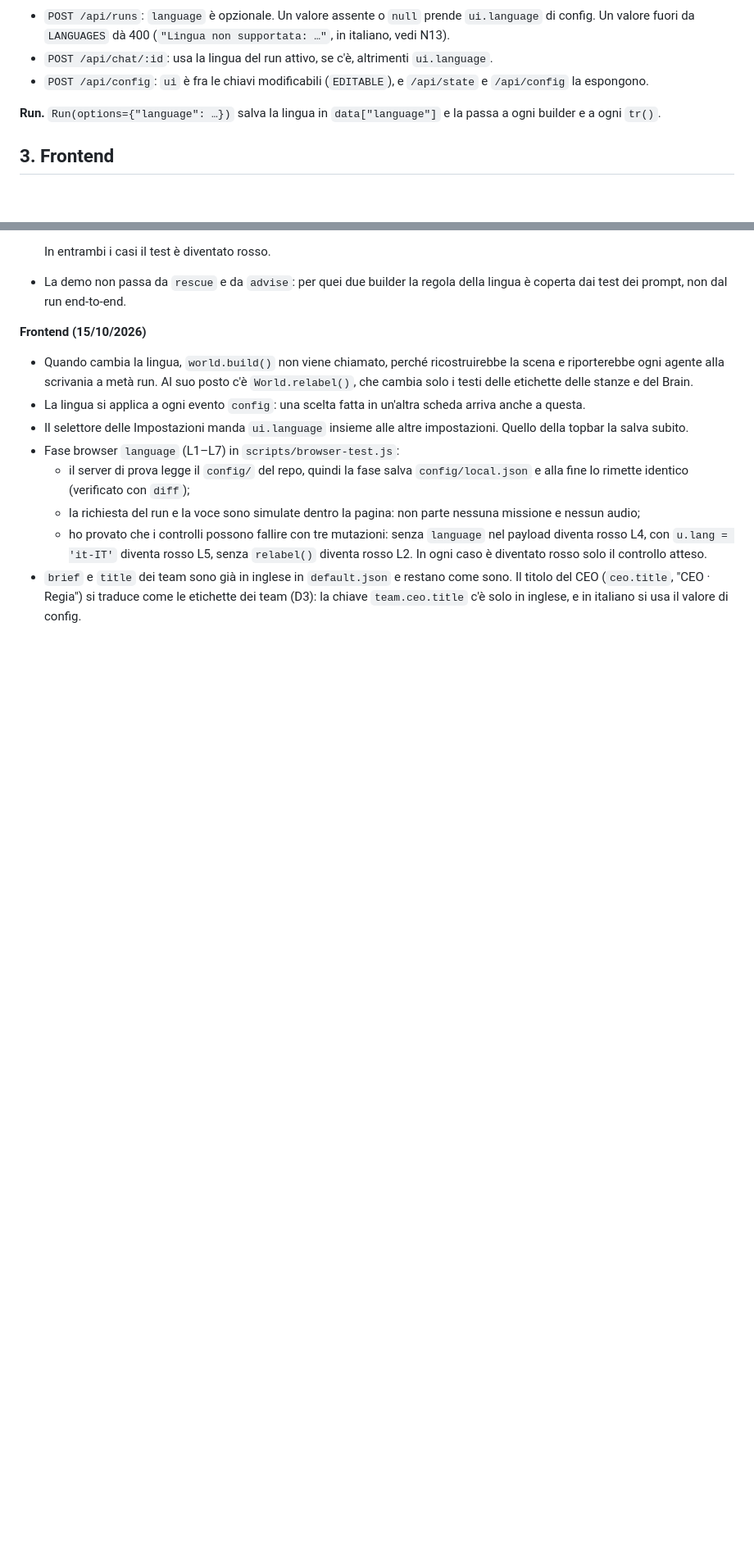
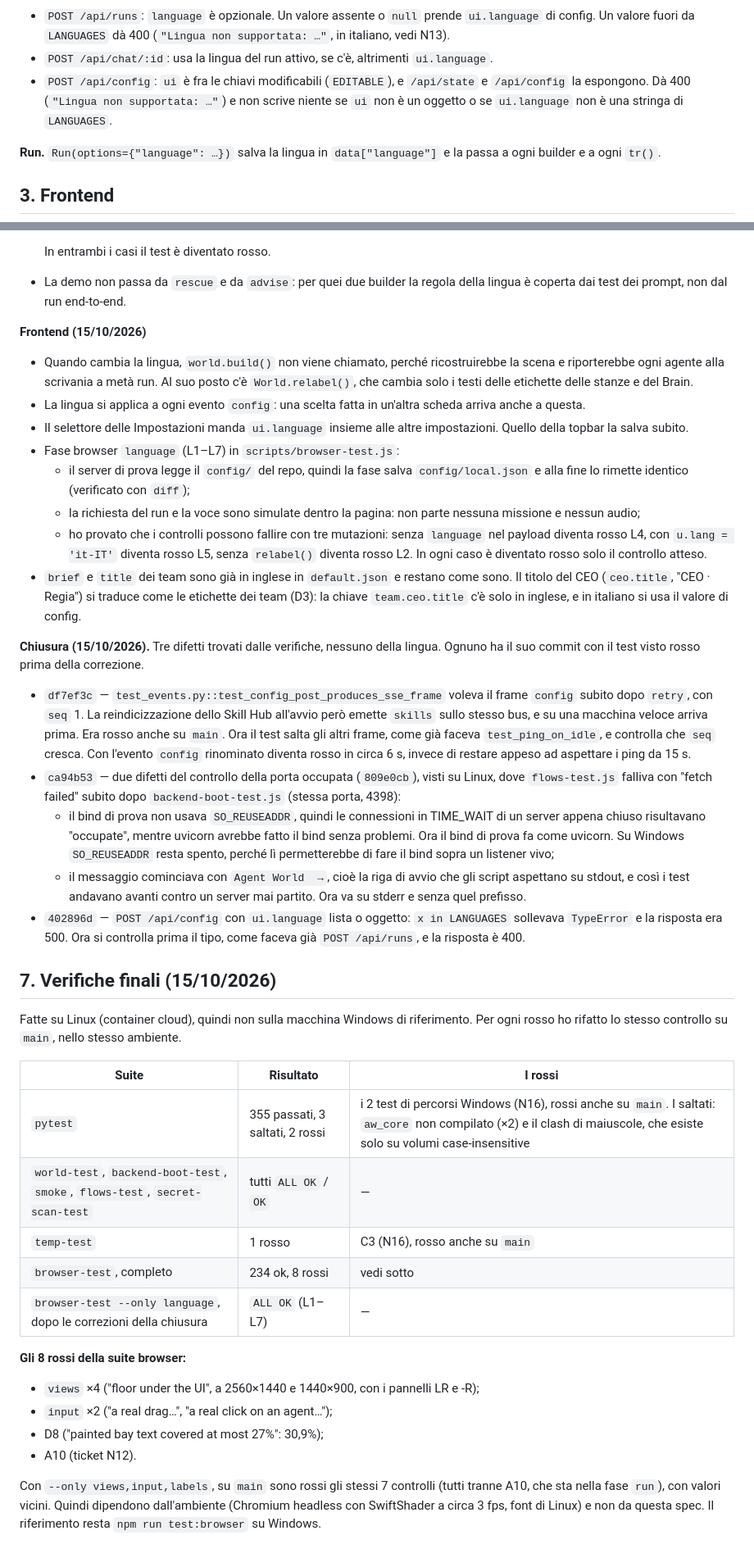
Before and after one commit to GiuseppeGiannelli-rgb/agent-world, a Markdown page: docs/specs/06-language.md, 2 parts joined by grey strips. Shown at 82% size. GitHub-like rendering; blank space fills up the shorter version.

Commit message:
docs(spec06): closing fixes, final checks and ticket N16
- status: done; the three closing fixes (test_events, the busy-port probe,
  the ui.language type check) under "Chiusura"
- the 400 of POST /api/config for a ui that is not an object or a
  ui.language that is not a supported string
- section 7: what each suite gave on Linux and which reds are red on main
  too, in the same container
- N15 also covers test_events.py; N16 lists the tests that hold only on
  Windows (backslash paths, temp-test C3) and the Windows-only test
  launchers (venv python.exe, Edge/Chrome lookup)

Co-Authored-By: Claude Opus 5.5 <noreply@anthropic.com>
Claude-Session: https://claude.ai/code/session_01Nb3MaiHmb4Rknbf5oZBN1M

```diff
--- a/docs/specs/06-language.md
+++ b/docs/specs/06-language.md
@@ -42,7 +44,7 @@ Con una lingua scelta, la regola chiede di usare quella lingua per pensieri, mes
 **Route.**
 - `POST /api/runs`: `language` è opzionale. Un valore assente o `null` prende `ui.language` di config. Un valore fuori da `LANGUAGES` dà 400 (`"Lingua non supportata: …"`, in italiano, vedi N13).
 - `POST /api/chat/:id`: usa la lingua del run attivo, se c'è, altrimenti `ui.language`.
-- `POST /api/config`: `ui` è fra le chiavi modificabili (`EDITABLE`), e `/api/state` e `/api/config` la espongono.
+- `POST /api/config`: `ui` è fra le chiavi modificabili (`EDITABLE`), e `/api/state` e `/api/config` la espongono. Dà 400 (`"Lingua non supportata: …"`) e non scrive niente se `ui` non è un oggetto o se `ui.language` non è una stringa di `LANGUAGES`.
 
 **Run.** `Run(options={"language": …})` salva la lingua in `data["language"]` e la passa a ogni builder e a ogni `tr()`.
 
@@ -102,3 +108,30 @@ Con una lingua scelta, la regola chiede di usare quella lingua per pensieri, mes
   - la richiesta del run e la voce sono simulate dentro la pagina: non parte nessuna missione e nessun audio;
   - ho provato che i controlli possono fallire con tre mutazioni: senza `language` nel payload diventa rosso L4, con `u.lang = 'it-IT'` diventa rosso L5, senza `relabel()` diventa rosso L2. In ogni caso è diventato rosso solo il controllo atteso.
 - `brief` e `title` dei team sono già in inglese in `default.json` e restano come sono. Il titolo del CEO (`ceo.title`, "CEO · Regia") si traduce come le etichette dei team (D3): la chiave `team.ceo.title` c'è solo in inglese, e in italiano si usa il valore di config.
+
+**Chiusura (15/10/2026).** Tre difetti trovati dalle verifiche, nessuno della lingua. Ognuno ha il suo commit con il test visto rosso prima della correzione.
+- `df7ef3c` — `test_events.py::test_config_post_produces_sse_frame` voleva il frame `config` subito dopo `retry`, con `seq` 1. La reindicizzazione dello Skill Hub all'avvio però emette `skills` sullo stesso bus, e su una macchina veloce arriva prima. Era rosso anche su `main`. Ora il test salta gli altri frame, come già faceva `test_ping_on_idle`, e controlla che `seq` cresca. Con l'evento `config` rinominato diventa rosso in circa 6 s, invece di restare appeso ad aspettare i ping da 15 s.
+- `ca94b53` — due difetti del controllo della porta occupata (`809e0cb`), visti su Linux, dove `flows-test.js` falliva con "fetch failed" subito dopo `backend-boot-test.js` (stessa porta, 4398):
+  - il bind di prova non usava `SO_REUSEADDR`, quindi le connessioni in TIME_WAIT di un server appena chiuso risultavano "occupate", mentre uvicorn avrebbe fatto il bind senza problemi. Ora il bind di prova fa come uvicorn. Su Windows `SO_REUSEADDR` resta spento, perché lì permetterebbe di fare il bind sopra un listener vivo;
+  - il messaggio cominciava con `Agent World  →`, cioè la riga di avvio che gli script aspettano su stdout, e così i test andavano avanti contro un server mai partito. Ora va su stderr e senza quel prefisso.
+- `402896d` — `POST /api/config` con `ui.language` lista o oggetto: `x in LANGUAGES` sollevava `TypeError` e la risposta era 500. Ora si controlla prima il tipo, come faceva già `POST /api/runs`, e la risposta è 400.
+
+## 7. Verifiche finali (15/10/2026)
+
+Fatte su Linux (container cloud), quindi non sulla macchina Windows di riferimento. Per ogni rosso ho rifatto lo stesso controllo su `main`, nello stesso ambiente.
+
+| Suite | Risultato | I rossi |
+|---|---|---|
+| `pytest` | 355 passati, 3 saltati, 2 rossi | i 2 test di percorsi Windows (N16), rossi anche su `main`. I saltati: `aw_core` non compilato (×2) e il clash di maiuscole, che esiste solo su volumi case-insensitive |
+| `world-test`, `backend-boot-test`, `smoke`, `flows-test`, `secret-scan-test` | tutti `ALL OK` / `OK` | — |
+| `temp-test` | 1 rosso | C3 (N16), rosso anche su `main` |
+| `browser-test`, completo | 234 ok, 8 rossi | vedi sotto |
+| `browser-test --only language`, dopo le correzioni della chiusura | `ALL OK` (L1–L7) | — |
+
+**Gli 8 rossi della suite browser:**
+- `views` ×4 ("floor under the UI", a 2560×1440 e 1440×900, con i pannelli LR e -R);
+- `input` ×2 ("a real drag…", "a real click on an agent…");
+- D8 ("painted bay text covered at most 27%": 30,9%);
+- A10 (ticket N12).
+
+Con `--only views,input,labels`, su `main` sono rossi gli stessi 7 controlli (tutti tranne A10, che sta nella fase `run`), con valori vicini. Quindi dipendono dall'ambiente (Chromium headless con SwiftShader a circa 3 fps, font di Linux) e non da questa spec. Il riferimento resta `npm run test:browser` su Windows.
```
Also changed, not shown: other parts of docs/specs/06-language.md (+7 -1 lines).
